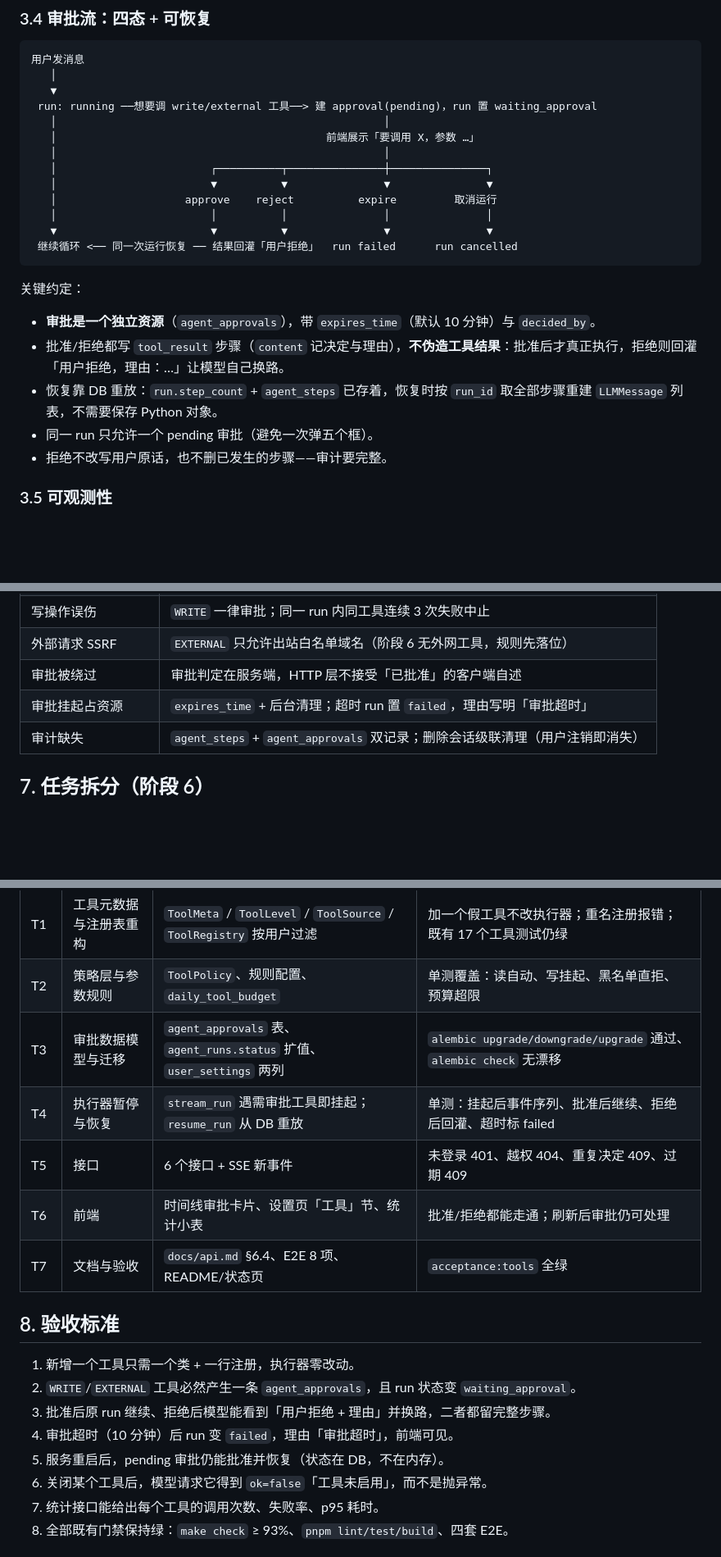
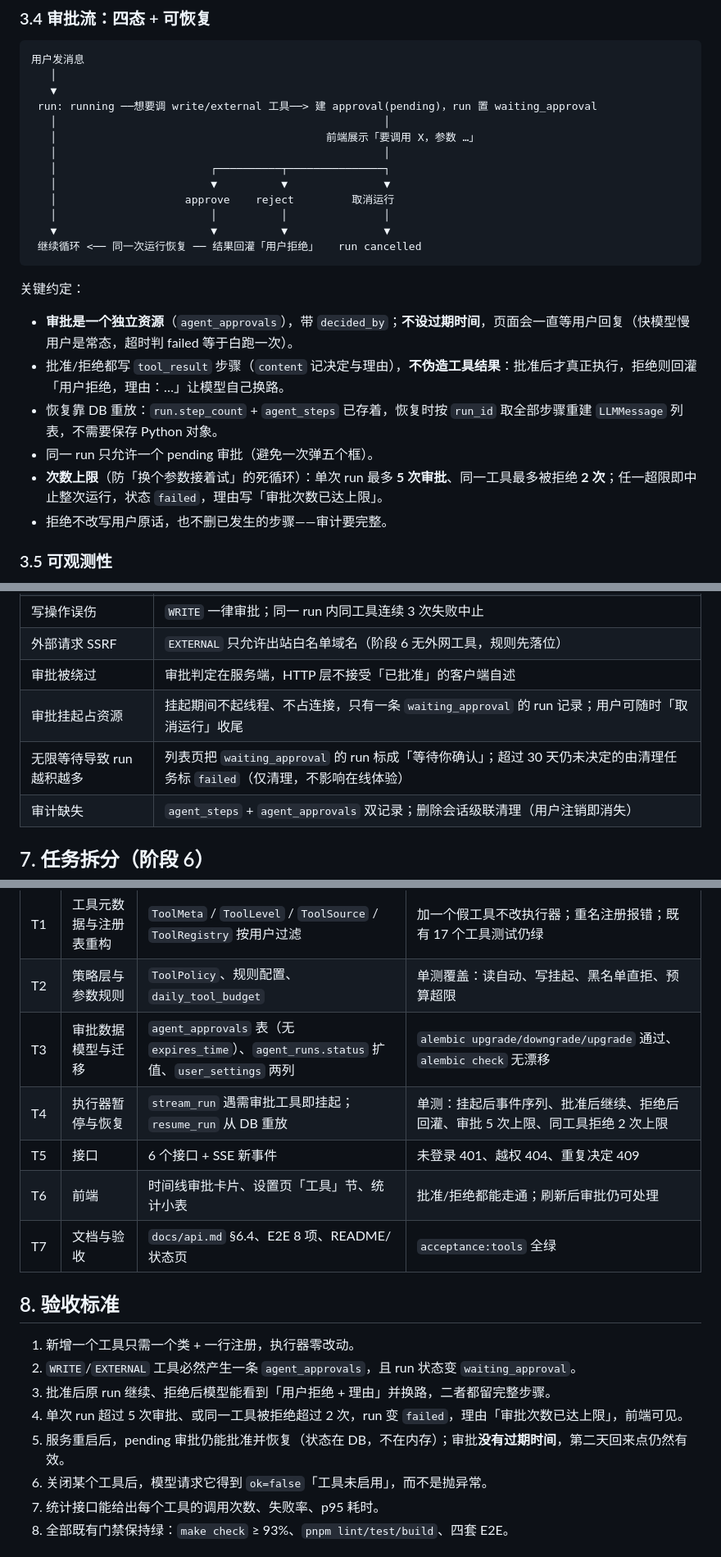
Before and after one commit to calix-cui/my-learning, a Markdown page: docs/tools.md, 3 parts joined by grey strips. Shown at 82% size. GitHub-like rendering; blank space fills up the shorter version.

````diff
--- a/docs/tools.md
+++ b/docs/tools.md
@@ -104,20 +104,21 @@ ToolRegistry
    │                                                   │
    │                                          前端展示「要调用 X，参数 …」
    │                                                   │
-   │                        ┌──────────┬───────────────┼───────────────┐
-   │                        ▼          ▼               ▼               ▼
-   │                    approve    reject          expire         取消运行
-   │                        │          │               │               │
-   ▼                        ▼          ▼               ▼               ▼
- 继续循环 <── 同一次运行恢复 ── 结果回灌「用户拒绝」  run failed      run cancelled
+   │                        ┌──────────┬───────────────┐
+   │                        ▼          ▼               ▼
+   │                    approve    reject         取消运行
+   │                        │          │               │
+   ▼                        ▼          ▼               ▼
+ 继续循环 <── 同一次运行恢复 ── 结果回灌「用户拒绝」   run cancelled
 ```
 
 关键约定：
 
-- **审批是一个独立资源**（`agent_approvals`），带 `expires_time`（默认 10 分钟）与 `decided_by`。
+- **审批是一个独立资源**（`agent_approvals`），带 `decided_by`；**不设过期时间**，页面会一直等用户回复（快模型慢用户是常态，超时判 failed 等于白跑一次）。
 - 批准/拒绝都写 `tool_result` 步骤（`content` 记决定与理由），**不伪造工具结果**：批准后才真正执行，拒绝则回灌「用户拒绝，理由：…」让模型自己换路。
 - 恢复靠 DB 重放：`run.step_count` + `agent_steps` 已存着，恢复时按 `run_id` 取全部步骤重建 `LLMMessage` 列表，不需要保存 Python 对象。
 - 同一 run 只允许一个 pending 审批（避免一次弹五个框）。
+- **次数上限**（防「换个参数接着试」的死循环）：单次 run 最多 **5 次审批**、同一工具最多被拒绝 **2 次**；任一超限即中止整次运行，状态 `failed`，理由写「审批次数已达上限」。
 - 拒绝不改写用户原话，也不删已发生的步骤——审计要完整。
 
 ### 3.5 可观测性
@@ -195,7 +196,8 @@ erDiagram
 | 写操作误伤 | `WRITE` 一律审批；同一 run 内同工具连续 3 次失败中止 |
 | 外部请求 SSRF | `EXTERNAL` 只允许出站白名单域名（阶段 6 无外网工具，规则先落位） |
 | 审批被绕过 | 审批判定在服务端，HTTP 层不接受「已批准」的客户端自述 |
-| 审批挂起占资源 | `expires_time` + 后台清理；超时 run 置 `failed`，理由写明「审批超时」 |
+| 审批挂起占资源 | 挂起期间不起线程、不占连接，只有一条 `waiting_approval` 的 run 记录；用户可随时「取消运行」收尾 |
+| 无限等待导致 run 越积越多 | 列表页把 `waiting_approval` 的 run 标成「等待你确认」；超过 30 天仍未决定的由清理任务标 `failed`（仅清理，不影响在线体验） |
 | 审计缺失 | `agent_steps` + `agent_approvals` 双记录；删除会话级联清理（用户注销即消失） |
 
 ## 7. 任务拆分（阶段 6）
@@ -204,9 +206,9 @@ erDiagram
 |---|---|---|---|
 | T1 | 工具元数据与注册表重构 | `ToolMeta` / `ToolLevel` / `ToolSource` / `ToolRegistry` 按用户过滤 | 加一个假工具不改执行器；重名注册报错；既有 17 个工具测试仍绿 |
 | T2 | 策略层与参数规则 | `ToolPolicy`、规则配置、`daily_tool_budget` | 单测覆盖：读自动、写挂起、黑名单直拒、预算超限 |
-| T3 | 审批数据模型与迁移 | `agent_approvals` 表、`agent_runs.status` 扩值、`user_settings` 两列 | `alembic upgrade/downgrade/upgrade` 通过、`alembic check` 无漂移 |
-| T4 | 执行器暂停与恢复 | `stream_run` 遇需审批工具即挂起；`resume_run` 从 DB 重放 | 单测：挂起后事件序列、批准后继续、拒绝后回灌、超时标 failed |
-| T5 | 接口 | 6 个接口 + SSE 新事件 | 未登录 401、越权 404、重复决定 409、过期 409 |
+| T3 | 审批数据模型与迁移 | `agent_approvals` 表（无 `expires_time`）、`agent_runs.status` 扩值、`user_settings` 两列 | `alembic upgrade/downgrade/upgrade` 通过、`alembic check` 无漂移 |
+| T4 | 执行器暂停与恢复 | `stream_run` 遇需审批工具即挂起；`resume_run` 从 DB 重放 | 单测：挂起后事件序列、批准后继续、拒绝后回灌、审批 5 次上限、同工具拒绝 2 次上限 |
+| T5 | 接口 | 6 个接口 + SSE 新事件 | 未登录 401、越权 404、重复决定 409 |
 | T6 | 前端 | 时间线审批卡片、设置页「工具」节、统计小表 | 批准/拒绝都能走通；刷新后审批仍可处理 |
 | T7 | 文档与验收 | `docs/api.md` §6.4、E2E 8 项、README/状态页 | `acceptance:tools` 全绿 |
 
@@ -215,8 +217,8 @@ erDiagram
 1. 新增一个工具只需一个类 + 一行注册，执行器零改动。
 2. `WRITE`/`EXTERNAL` 工具必然产生一条 `agent_approvals`，且 run 状态变 `waiting_approval`。
 3. 批准后原 run 继续、拒绝后模型能看到「用户拒绝 + 理由」并换路，二者都留完整步骤。
-4. 审批超时（10 分钟）后 run 变 `failed`，理由「审批超时」，前端可见。
-5. 服务重启后，pending 审批仍能批准并恢复（状态在 DB，不在内存）。
+4. 单次 run 超过 5 次审批、或同一工具被拒绝超过 2 次，run 变 `failed`，理由「审批次数已达上限」，前端可见。
+5. 服务重启后，pending 审批仍能批准并恢复（状态在 DB，不在内存）；审批**没有过期时间**，第二天回来点仍然有效。
 6. 关闭某个工具后，模型请求它得到 `ok=false`「工具未启用」，而不是抛异常。
 7. 统计接口能给出每个工具的调用次数、失败率、p95 耗时。
 8. 全部既有门禁保持绿：`make check` ≥ 93%、`pnpm lint/test/build`、四套 E2E。
````
Also changed, not shown: other parts of docs/tools.md (+3 -2 lines), docs/adr/0011-tool-permissions-and-approvals.md (+2 -1 lines), docs/design/README.md (+23 -0 lines), docs/images/ui-06-chat-restyle.png (added), docs/images/ui-07-chat-empty.png (added), docs/images/ui-08-login.png (added), 10 other files.
